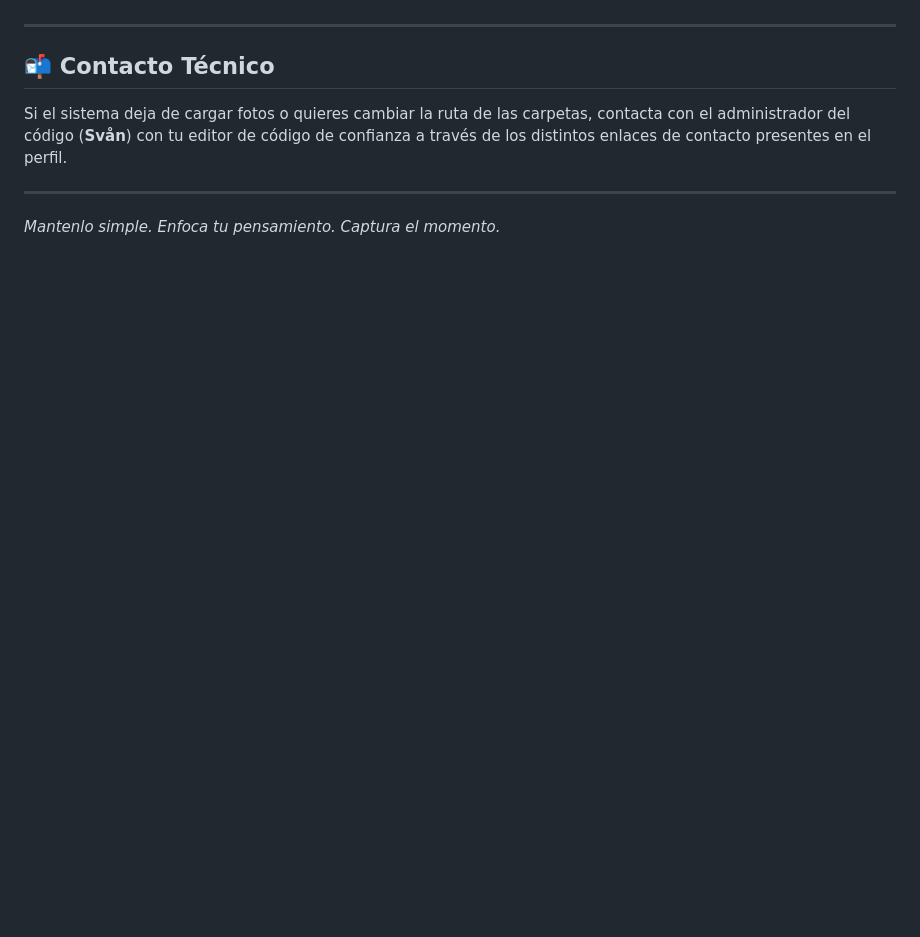
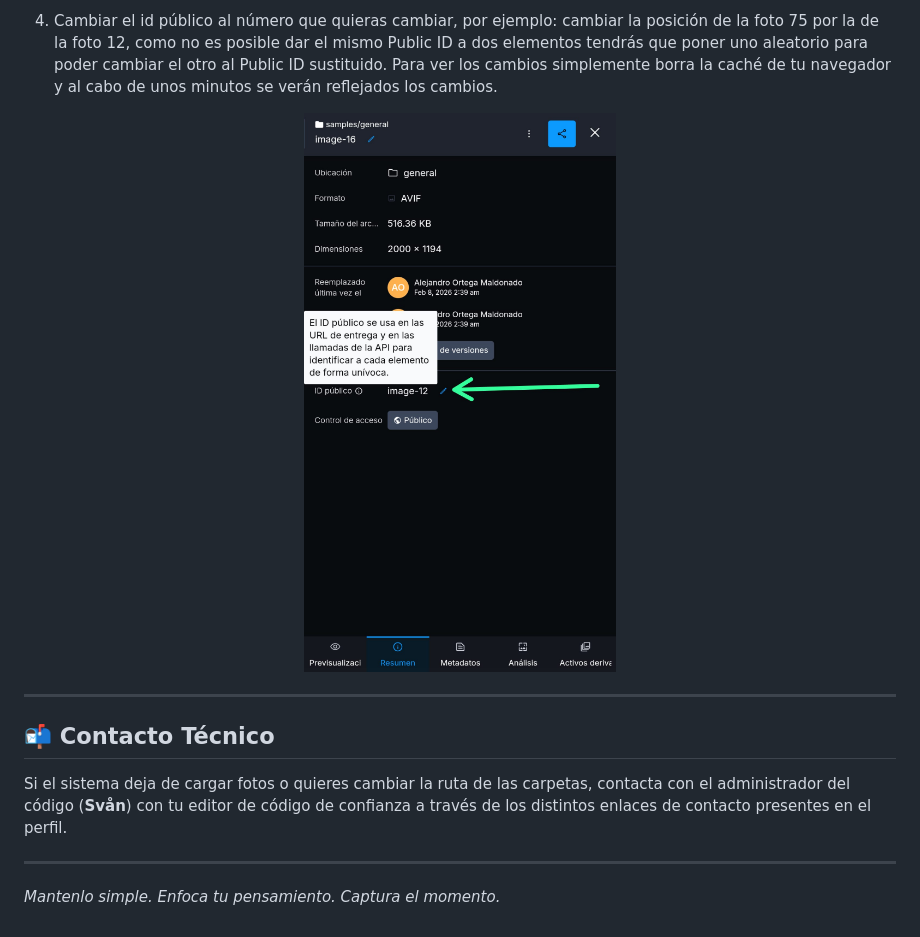
Before and after one commit to SvanReilly/nomadphokus, a Markdown page: README.md, the part around one of its changes. GitHub-like rendering; pictures changed too: assets/cambiarfoto3.jpeg (added); blank space fills up the shorter version.

```diff
--- a/README.md
+++ b/README.md
@@ -48,3 +63,10 @@ El sistema está configurado para buscar hasta **100 imágenes**.
+4. Cambiar el id público al número que quieras cambiar, por ejemplo: cambiar la posición de la foto 75 por la de la foto 12, como no es posible dar el mismo Public ID a dos elementos tendrás que poner uno aleatorio para poder cambiar el otro al Public ID sustituido. Para ver los cambios simplemente borra la caché de tu navegador y al cabo de unos minutos se verán reflejados los cambios.
+
+<p align="center";>
+    <img src="assets/cambiarfoto3.jpeg" alt="scr1" width="700">
+</p>
+
+
 ---
 
 ## 📬 Contacto Técnico
```
Also changed, not shown: other parts of README.md (+15 -0 lines), assets/cambiarfoto1.jpeg (added), assets/cambiarfoto2.jpeg (added), 4 other files.
